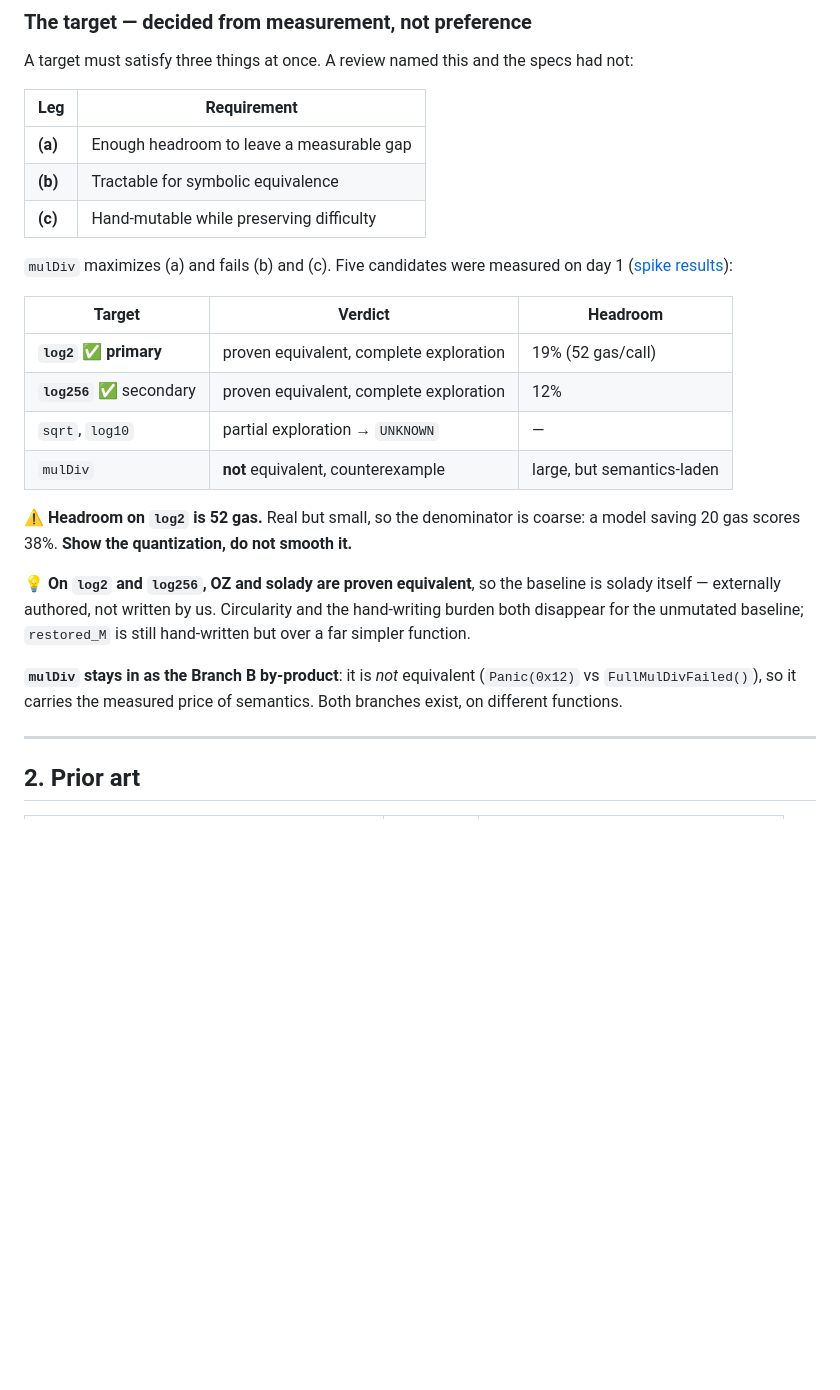
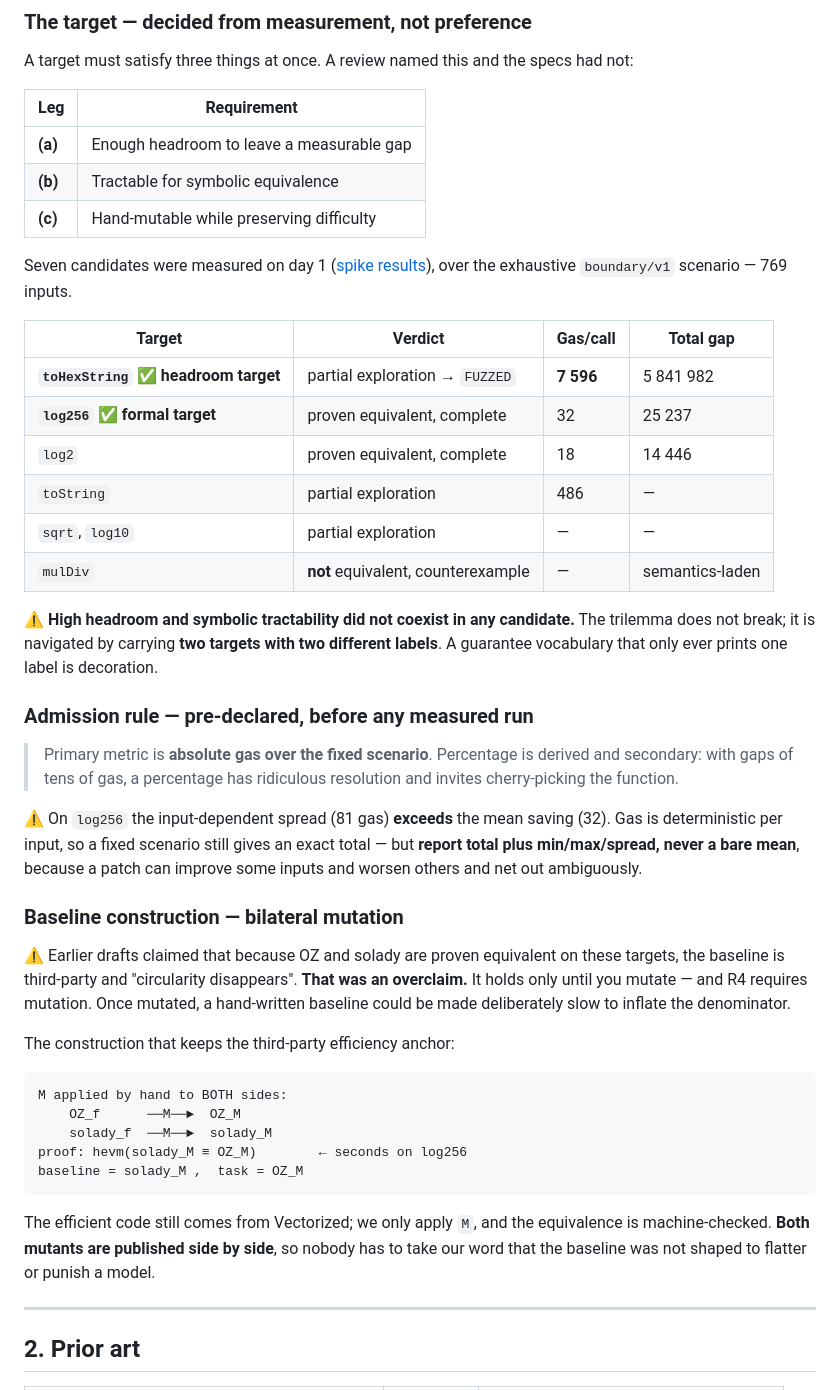
Before and after one commit to lzmrd/whetstone, a Markdown page: spec/WHETSTONE.md, the part around the change. Drawn GitHub-style; blank space fills up the shorter version.

Commit message:
Rewrite the human-contribution claim after day 1 removed restored_f
On log256 and log2 OZ and solady are already proven equivalent, so the
hand-written restored baseline no longer exists and rule R2 loses its object.
The human contribution becomes the bilateral mutation, the exhaustive fixture
set, the harness and the allocator policy -- weaker than hand-writing 512-bit
assembly, and declared as such rather than quietly dropped.

Also records the bilateral mutation construction in the spec: M applied by hand
to both sides with machine-checked equivalence, so the efficiency anchor stays
third-party and neither mutant can be shaped to flatter a model.

Co-Authored-By: Claude Opus 5 <noreply@anthropic.com>

````diff
--- a/spec/WHETSTONE.md
+++ b/spec/WHETSTONE.md
@@ -56,27 +56,55 @@ A target must satisfy three things at once. A review named this and the specs ha
 | **(b)** | Tractable for symbolic equivalence |
 | **(c)** | Hand-mutable while preserving difficulty |
 
-`mulDiv` maximizes (a) and fails (b) and (c). Five candidates were measured on day 1
-([spike results](spike/DAY1-RESULTS.md)):
+Seven candidates were measured on day 1 ([spike results](spike/DAY1-RESULTS.md)),
+over the exhaustive `boundary/v1` scenario — 769 inputs.
 
-| Target | Verdict | Headroom |
-|---|---|---|
-| **`log2`** ✅ **primary** | proven equivalent, complete exploration | 19% (52 gas/call) |
-| **`log256`** ✅ secondary | proven equivalent, complete exploration | 12% |
-| `sqrt`, `log10` | partial exploration → `UNKNOWN` | — |
-| `mulDiv` | **not** equivalent, counterexample | large, but semantics-laden |
+| Target | Verdict | Gas/call | Total gap |
+|---|---|---|---|
+| **`toHexString`** ✅ **headroom target** | partial exploration → `FUZZED` | **7 596** | 5 841 982 |
+| **`log256`** ✅ **formal target** | proven equivalent, complete | 32 | 25 237 |
+| `log2` | proven equivalent, complete | 18 | 14 446 |
+| `toString` | partial exploration | 486 | — |
+| `sqrt`, `log10` | partial exploration | — | — |
+| `mulDiv` | **not** equivalent, counterexample | — | semantics-laden |
 
-⚠️ **Headroom on `log2` is 52 gas.** Real but small, so the denominator is coarse:
-a model saving 20 gas scores 38%. **Show the quantization, do not smooth it.**
+⚠️ **High headroom and symbolic tractability did not coexist in any candidate.**
+The trilemma does not break; it is navigated by carrying **two targets with two
+different labels**. A guarantee vocabulary that only ever prints one label is
+decoration.
 
-💡 **On `log2` and `log256`, OZ and solady are proven equivalent**, so the baseline is
-solady itself — externally authored, not written by us. Circularity and the
-hand-writing burden both disappear for the unmutated baseline; `restored_M` is still
-hand-written but over a far simpler function.
+### Admission rule — pre-declared, before any measured run
 
-**`mulDiv` stays in as the Branch B by-product**: it is *not* equivalent
-(`Panic(0x12)` vs `FullMulDivFailed()`), so it carries the measured price of
-semantics. Both branches exist, on different functions.
+> Primary metric is **absolute gas over the fixed scenario**. Percentage is derived
+> and secondary: with gaps of tens of gas, a percentage has ridiculous resolution
+> and invites cherry-picking the function.
+
+⚠️ On `log256` the input-dependent spread (81 gas) **exceeds** the mean saving (32).
+Gas is deterministic per input, so a fixed scenario still gives an exact total — but
+**report total plus min/max/spread, never a bare mean**, because a patch can improve
+some inputs and worsen others and net out ambiguously.
+
+### Baseline construction — bilateral mutation
+
+⚠️ Earlier drafts claimed that because OZ and solady are proven equivalent on these
+targets, the baseline is third-party and "circularity disappears". **That was an
+overclaim.** It holds only until you mutate — and R4 requires mutation. Once mutated,
+a hand-written baseline could be made deliberately slow to inflate the denominator.
+
+The construction that keeps the third-party efficiency anchor:
+
+```
+M applied by hand to BOTH sides:
+    OZ_f      ──M──►  OZ_M
+    solady_f  ──M──►  solady_M
+proof: hevm(solady_M ≡ OZ_M)        ← seconds on log256
+baseline = solady_M ,  task = OZ_M
+```
+
+The efficient code still comes from Vectorized; we only apply `M`, and the
+equivalence is machine-checked. **Both mutants are published side by side**, so
+nobody has to take our word that the baseline was not shaped to flatter or
+punish a model.
 
 ---
 
````
Also changed, not shown: AI_USAGE.md (+20 -6 lines).
